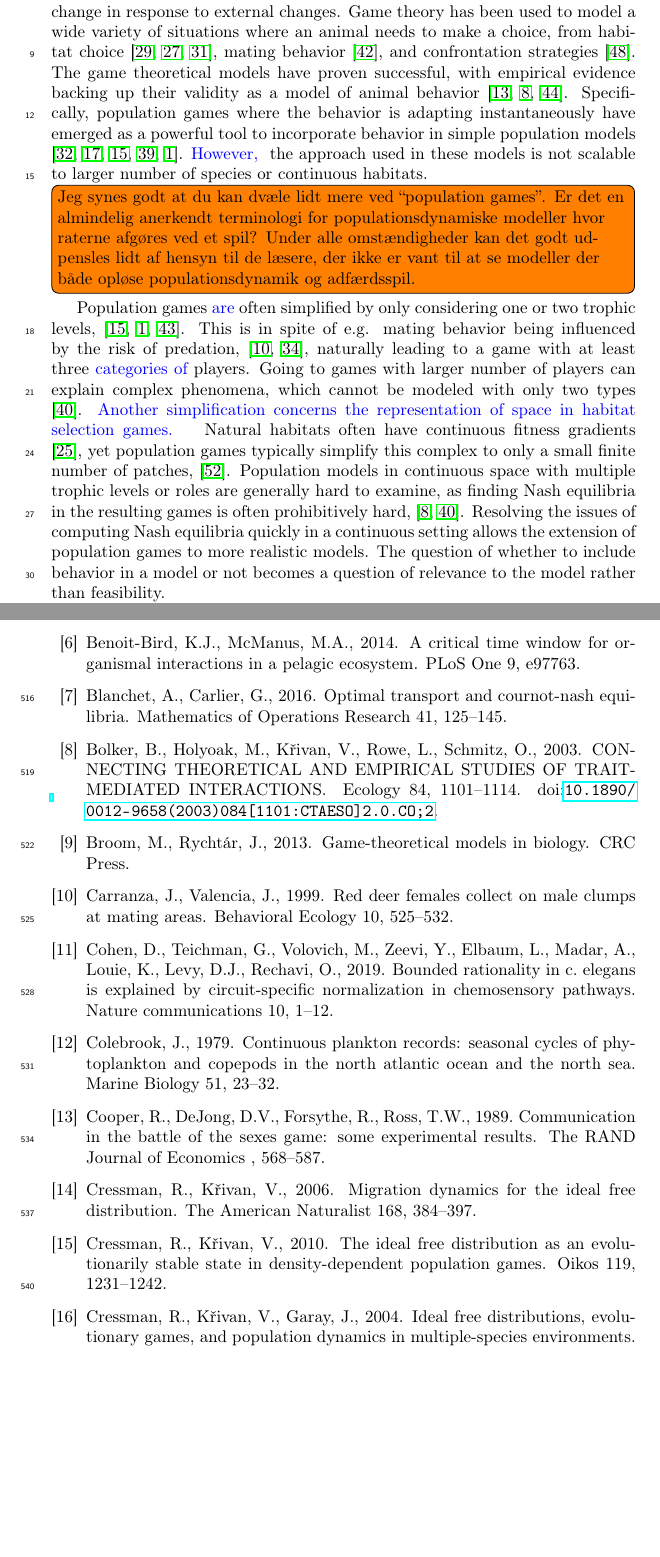
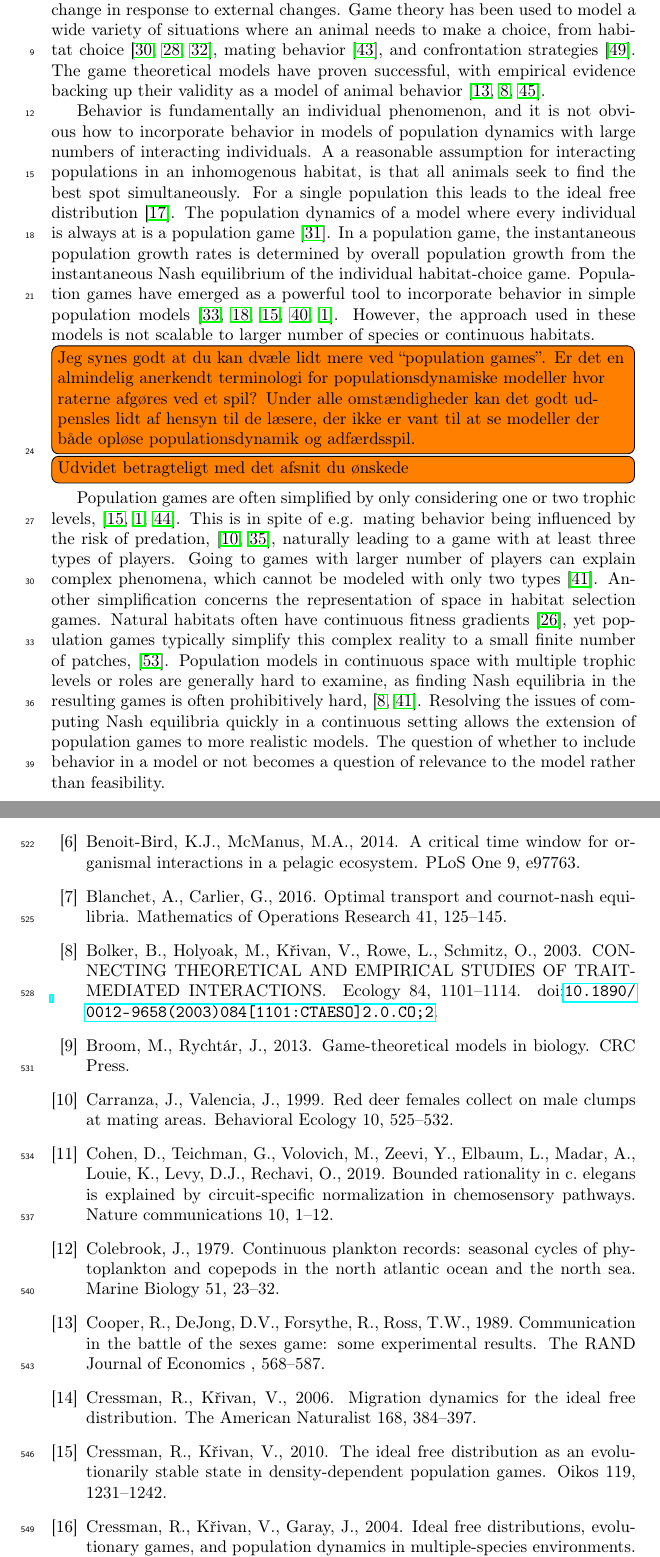
Before and after one commit to jemff/food_web, a LaTeX paper (results/main.tex, which reads results/introduction_general.tex): two parts of pages 3 and 20 of 23, joined at a grey line, cut so that both start at the same text, the shorter picture padded with empty space. Compiled offline with pdfLaTeX.

Commit message:
Added the seciotn UFfe wanted

```diff
--- a/results/introduction_general.tex
+++ b/results/introduction_general.tex
@@ -1,10 +1,14 @@
 \section{Introduction}
-Population dynamics emerges from behavior of the animals; yet many models of population dynamics and ecosystems ignore behavior.  In the past 50 years, game theory has evolved into an invaluable tool for for including animal behavior in ecological models. Game theory gives a theoretical toolkit for understanding observed behavior and making predictions for how behavior will change in response to external changes. Game theory has been used to model a wide variety of situations where an animal needs to make a choice, from habitat choice \citep{krivan1997dynamic, kondoh2003foraging,kvrivan2008ideal}, mating behavior  \citep{rapoport1967exploiter}, and confrontation strategies \citep{smith1973logic}. The game theoretical models have proven successful, with empirical evidence backing up their validity as a model of animal behavior \citep{cooper1989communication,empirical_trait,behavioral_effects}. Specifically, population games where the behavior is adapting instantaneously have emerged as a powerful tool to incorporate behavior in simple population models \citep{Krivan1998,genkai2007macrophyte, cressman2010ideal,pinti2021co, abrams2007role}. \added{However, } the approach used in these models is not scalable to larger number of species or continuous habitats.
+Population dynamics emerges from behavior of the animals; yet many models of population dynamics and ecosystems ignore behavior.  In the past 50 years, game theory has evolved into an invaluable tool for for including animal behavior in ecological models. Game theory gives a theoretical toolkit for understanding observed behavior and making predictions for how behavior will change in response to external changes. Game theory has been used to model a wide variety of situations where an animal needs to make a choice, from habitat choice \citep{krivan1997dynamic, kondoh2003foraging,kvrivan2008ideal}, mating behavior  \citep{rapoport1967exploiter}, and confrontation strategies \citep{smith1973logic}. The game theoretical models have proven successful, with empirical evidence backing up their validity as a model of animal behavior \citep{cooper1989communication,empirical_trait,behavioral_effects}.
+
+
+%Game theory in biology emerged to model individual behavior, but individual behavioral changes compounds into large effects at the population scale. To incorporate behavior in population models
+Behavior is fundamentally an individual phenomenon, and it is not obvious how to incorporate behavior in models of population dynamics with large numbers of interacting individuals. A a reasonable assumption for interacting populations in an inhomogenous habitat, is that all animals seek to find the best spot simultaneously. For a single population this leads to the ideal free distribution \citep{fretwell1969territorial}. The population dynamics of a model where every individual is always at is a population game \citep{kvrivan2009evolutionary}. In a population game, the instantaneous population growth rates is determined by overall population growth from the instantaneous Nash equilibrium of the individual habitat-choice game. Population games have emerged as a powerful tool to incorporate behavior in simple population models \citep{Krivan1998,genkai2007macrophyte, cressman2010ideal,pinti2021co, abrams2007role}. However, the approach used in these models is not scalable to larger number of species or continuous habitats.
 
 \todo[inline]{Jeg synes godt at du kan dvæle lidt mere ved ``population games''. Er det en almindelig anerkendt terminologi for populationsdynamiske modeller hvor raterne afgøres ved et spil? Under alle omstændigheder kan det godt udpensles lidt af hensyn til de læsere, der ikke er vant til at se modeller der både opløse populationsdynamik og adfærdsspil.}
+\todo[inline]{Udvidet betragteligt med det afsnit du ønskede}
 
-
-Population games \added{are}  often simplified by only considering  one or two trophic levels, \citep{cressman2010ideal, abrams2007role, sadowski2019predator}. This is in spite of e.g. mating behavior being influenced by the risk of predation, \citep{carranza1999red,lima2009predators}, naturally leading to a game with at least three \added{categories of} players. Going to games with larger number of players can explain complex phenomena, which cannot be modeled with only two types \citep{pinti2019trophic}. \added{Another simplification concerns the representation of space in habitat selection games. } Natural habitats often have continuous fitness gradients \citep{kawecki2004conceptual}, yet population games typically simplify this complex to only a small finite number of patches, \cite{valdovinos2010consequences}. Population models in continuous space with multiple trophic levels or roles are generally hard to examine, as finding Nash equilibria in the resulting games is often prohibitively hard, \citep{empirical_trait,pinti2019trophic}. Resolving the issues of computing Nash equilibria quickly in a continuous setting allows the extension of population games to more realistic models. The question of whether to include behavior in a model or not becomes a question of relevance to the model rather than feasibility.
+Population games are often simplified by only considering  one or two trophic levels, \citep{cressman2010ideal, abrams2007role, sadowski2019predator}. This is in spite of e.g. mating behavior being influenced by the risk of predation, \citep{carranza1999red,lima2009predators}, naturally leading to a game with at least three types of players. Going to games with larger number of players can explain complex phenomena, which cannot be modeled with only two types \citep{pinti2019trophic}. Another simplification concerns the representation of space in habitat selection games.  Natural habitats often have continuous fitness gradients \citep{kawecki2004conceptual}, yet population games typically simplify this complex reality to a small finite number of patches, \cite{valdovinos2010consequences}. Population models in continuous space with multiple trophic levels or roles are generally hard to examine, as finding Nash equilibria in the resulting games is often prohibitively hard, \citep{empirical_trait,pinti2019trophic}. Resolving the issues of computing Nash equilibria quickly in a continuous setting allows the extension of population games to more realistic models. The question of whether to include behavior in a model or not becomes a question of relevance to the model rather than feasibility.
 
 
 A critique of game-theoretical models is the assumption that players have perfect information and act in a perfectly rational manner, \citep{jones1999bounded}. Perfect information seems unreasonable, as animals do not have perfect state information \citep{simon1955behavioral}. In addition the minor gain in fitness from the almost-perfect choice to the perfect choice is often outweighed by the higher cognitive or sensorial cost of finding the perfect strategy \citep{simon1956rational, cohen2019bounded}. Though these concerns are well-founded, most models end up incorporating perfect rationality and information anyway. Classical satisficing models of bounded rationality cannot be verified empirically \citep{nonacs1993satisficing}, and with other attempts the \citep{bayesianmodel, thuijsman1995automata} the complexity has prevented the models from being implemented at the population level.
```
Also changed, not shown: results/introduction_general.tex (2 more changed lines).
